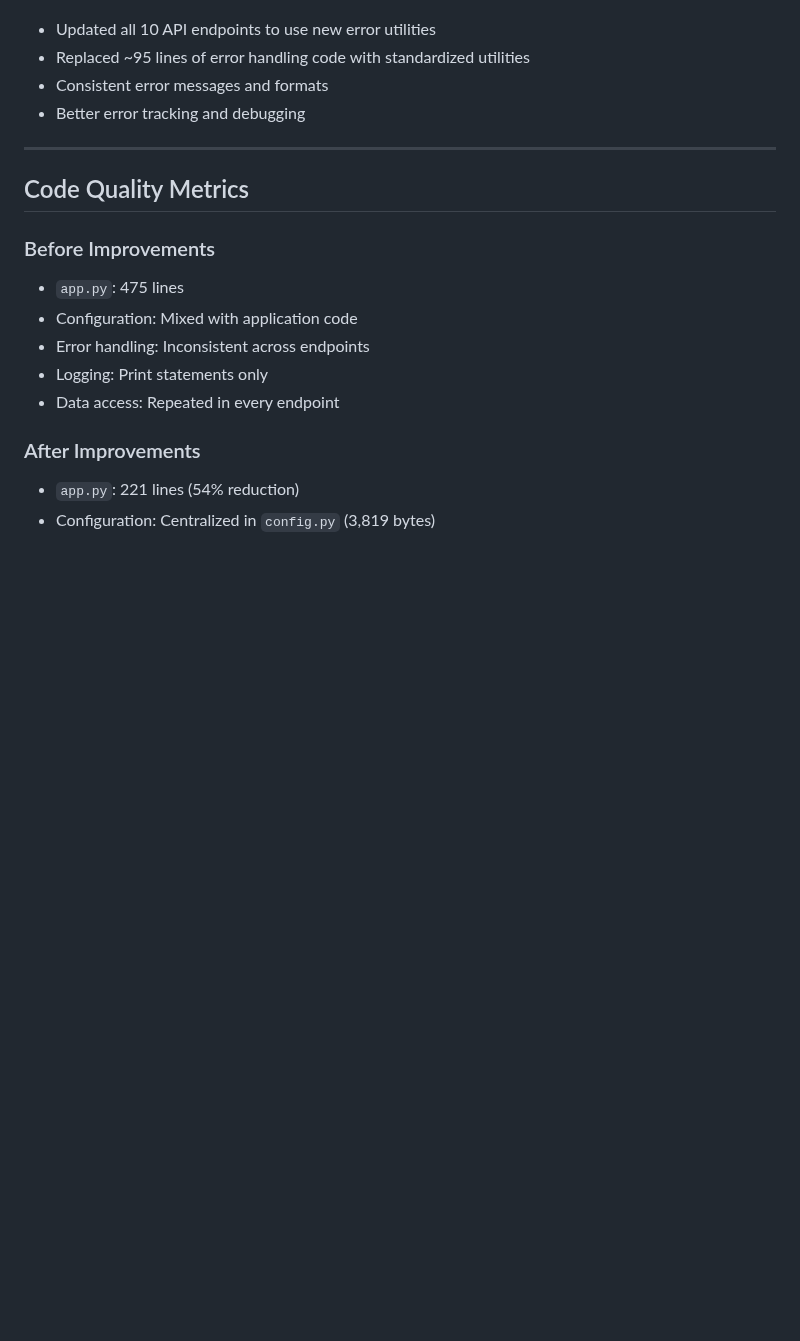
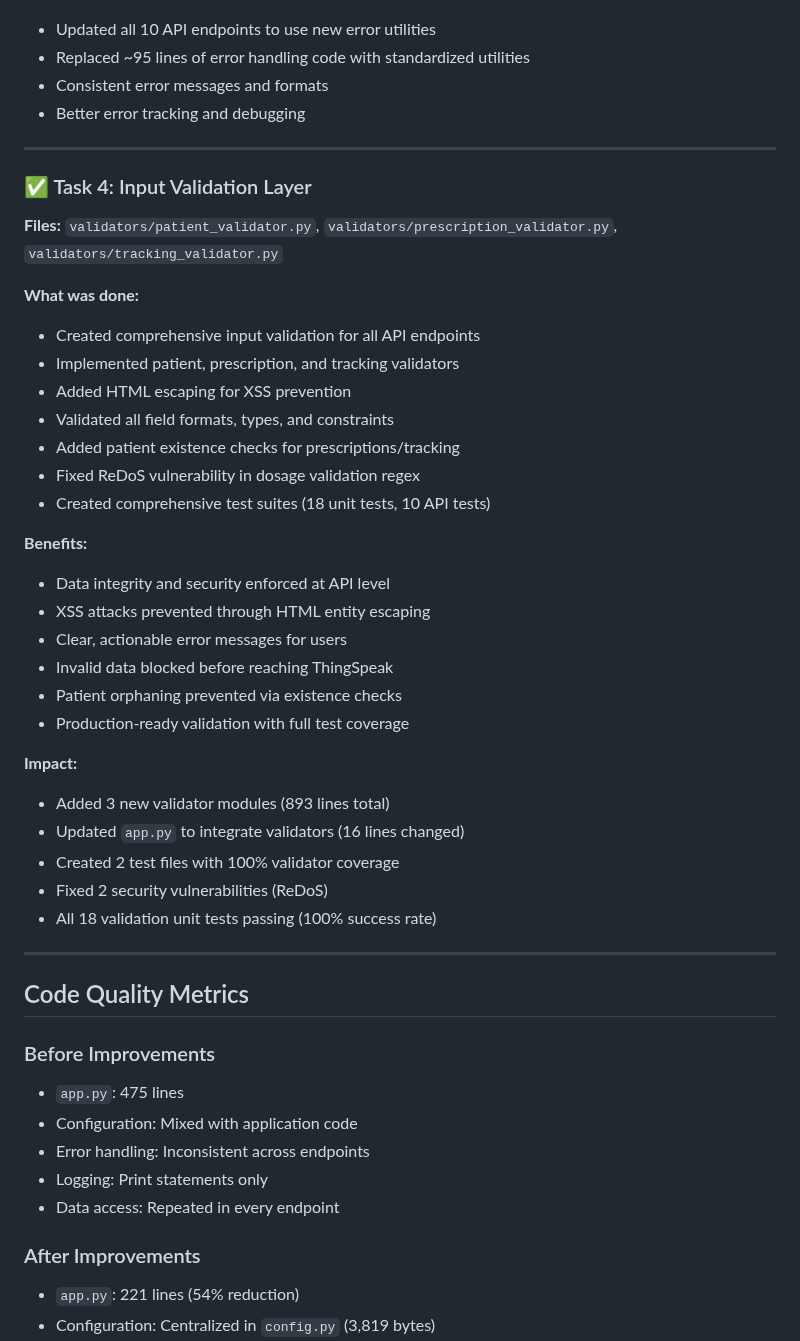
Before and after one commit to Josan88/Electronic-Medication-Administration-Record, a Markdown page: IMPROVEMENTS.md, the part around one of its changes. Drawn GitHub-style; blank space fills up the shorter version.

```diff
--- a/IMPROVEMENTS.md
+++ b/IMPROVEMENTS.md
@@ -102,6 +102,35 @@ This document summarizes the high-priority improvements implemented for the Elec
 
 ---
 
+### ✅ Task 4: Input Validation Layer
+**Files:** `validators/patient_validator.py`, `validators/prescription_validator.py`, `validators/tracking_validator.py`
+
+**What was done:**
+- Created comprehensive input validation for all API endpoints
+- Implemented patient, prescription, and tracking validators
+- Added HTML escaping for XSS prevention
+- Validated all field formats, types, and constraints
+- Added patient existence checks for prescriptions/tracking
+- Fixed ReDoS vulnerability in dosage validation regex
+- Created comprehensive test suites (18 unit tests, 10 API tests)
+
+**Benefits:**
+- Data integrity and security enforced at API level
+- XSS attacks prevented through HTML entity escaping
+- Clear, actionable error messages for users
+- Invalid data blocked before reaching ThingSpeak
+- Patient orphaning prevented via existence checks
+- Production-ready validation with full test coverage
+
+**Impact:**
+- Added 3 new validator modules (893 lines total)
+- Updated `app.py` to integrate validators (16 lines changed)
+- Created 2 test files with 100% validator coverage
+- Fixed 2 security vulnerabilities (ReDoS)
+- All 18 validation unit tests passing (100% success rate)
+
+---
+
 ## Code Quality Metrics
 
 ### Before Improvements
```
Also changed, not shown: other parts of IMPROVEMENTS.md (+54 -27 lines), VALIDATION_IMPLEMENTATION.md (added, +223 -0 lines).
